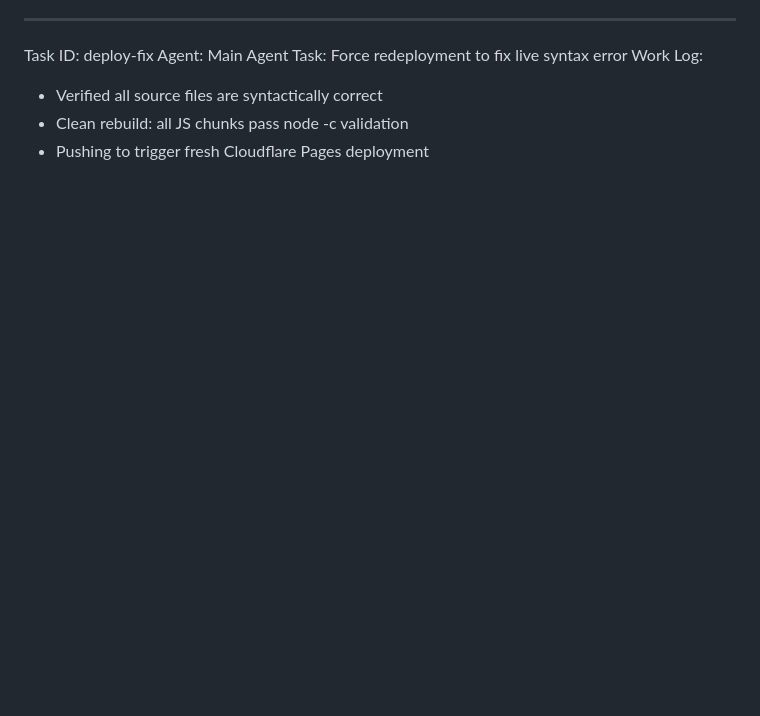
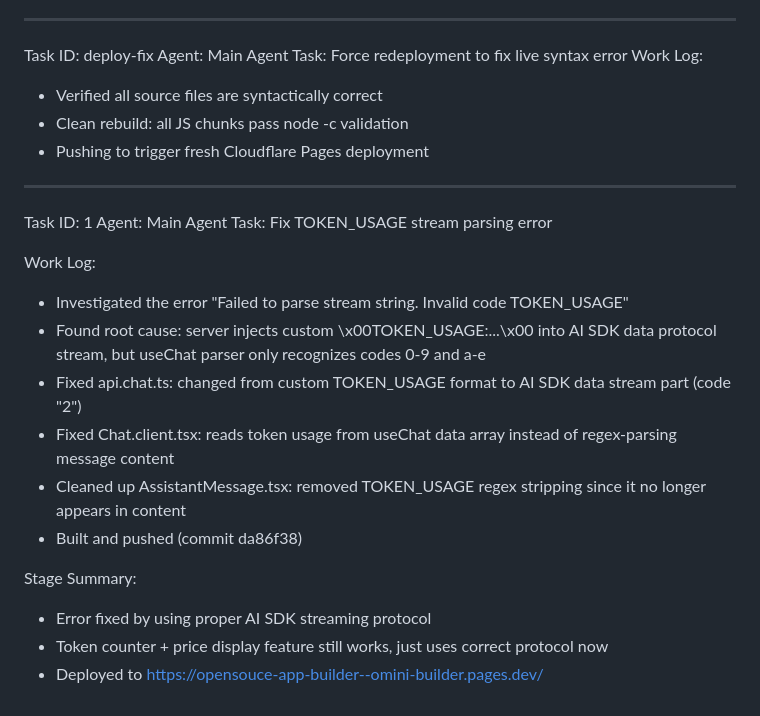
Before and after one commit to jakesixtyoneeighty/OMINI-BUILDER, a Markdown page: worklog.md, the part around the change. Rendered like a GitHub page; blank space fills up the shorter version.

Commit message:
333e1e0c-de12-4e14-a3a8-e399481cc5c4

```diff
--- a/worklog.md
+++ b/worklog.md
@@ -79,3 +79,21 @@ Work Log:
 - Verified all source files are syntactically correct
 - Clean rebuild: all JS chunks pass node -c validation
 - Pushing to trigger fresh Cloudflare Pages deployment
+
+---
+Task ID: 1
+Agent: Main Agent
+Task: Fix TOKEN_USAGE stream parsing error
+
+Work Log:
+- Investigated the error "Failed to parse stream string. Invalid code TOKEN_USAGE"
+- Found root cause: server injects custom \\x00TOKEN_USAGE:...\\x00 into AI SDK data protocol stream, but useChat parser only recognizes codes 0-9 and a-e
+- Fixed api.chat.ts: changed from custom TOKEN_USAGE format to AI SDK data stream part (code "2")
+- Fixed Chat.client.tsx: reads token usage from useChat data array instead of regex-parsing message content
+- Cleaned up AssistantMessage.tsx: removed TOKEN_USAGE regex stripping since it no longer appears in content
+- Built and pushed (commit da86f38)
+
+Stage Summary:
+- Error fixed by using proper AI SDK streaming protocol
+- Token counter + price display feature still works, just uses correct protocol now
+- Deployed to https://opensouce-app-builder--omini-builder.pages.dev/
```
